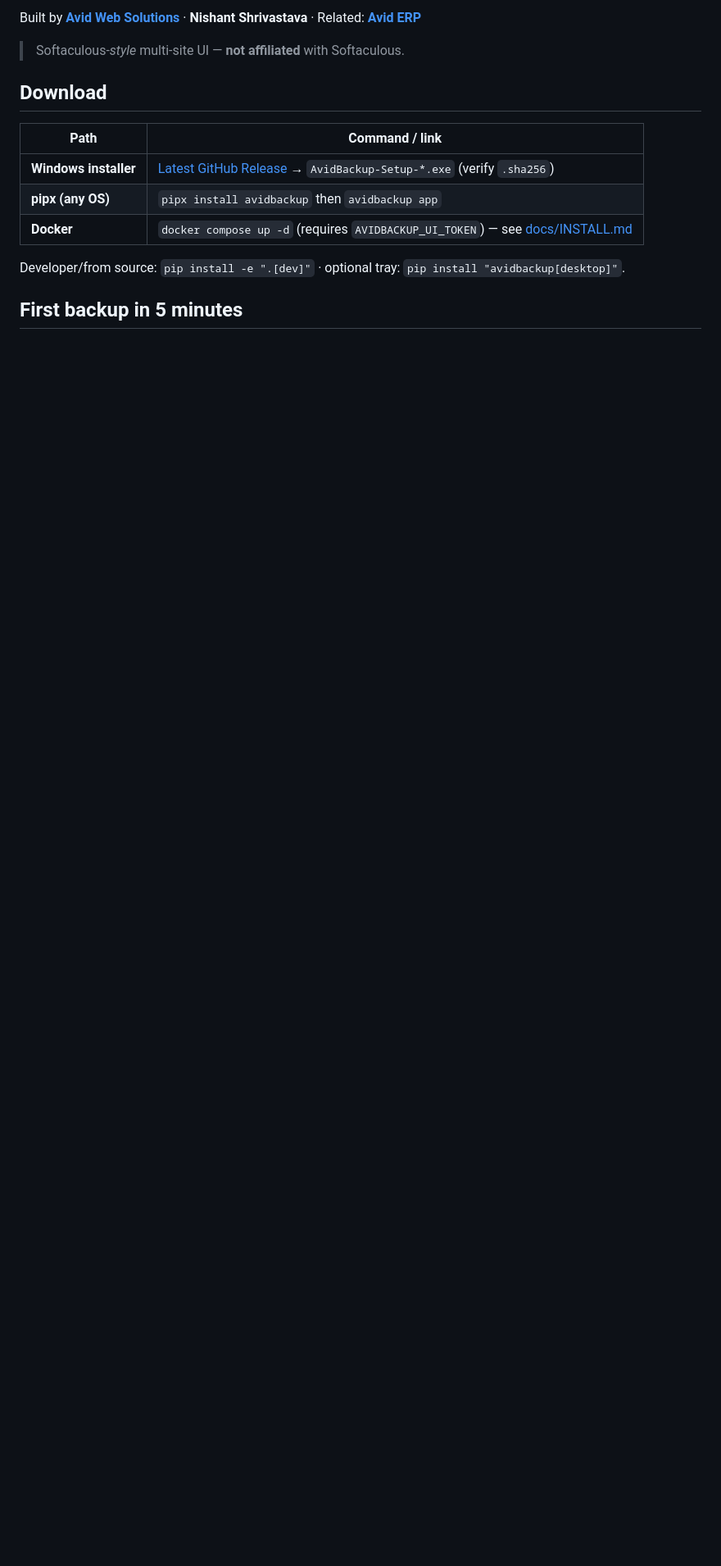
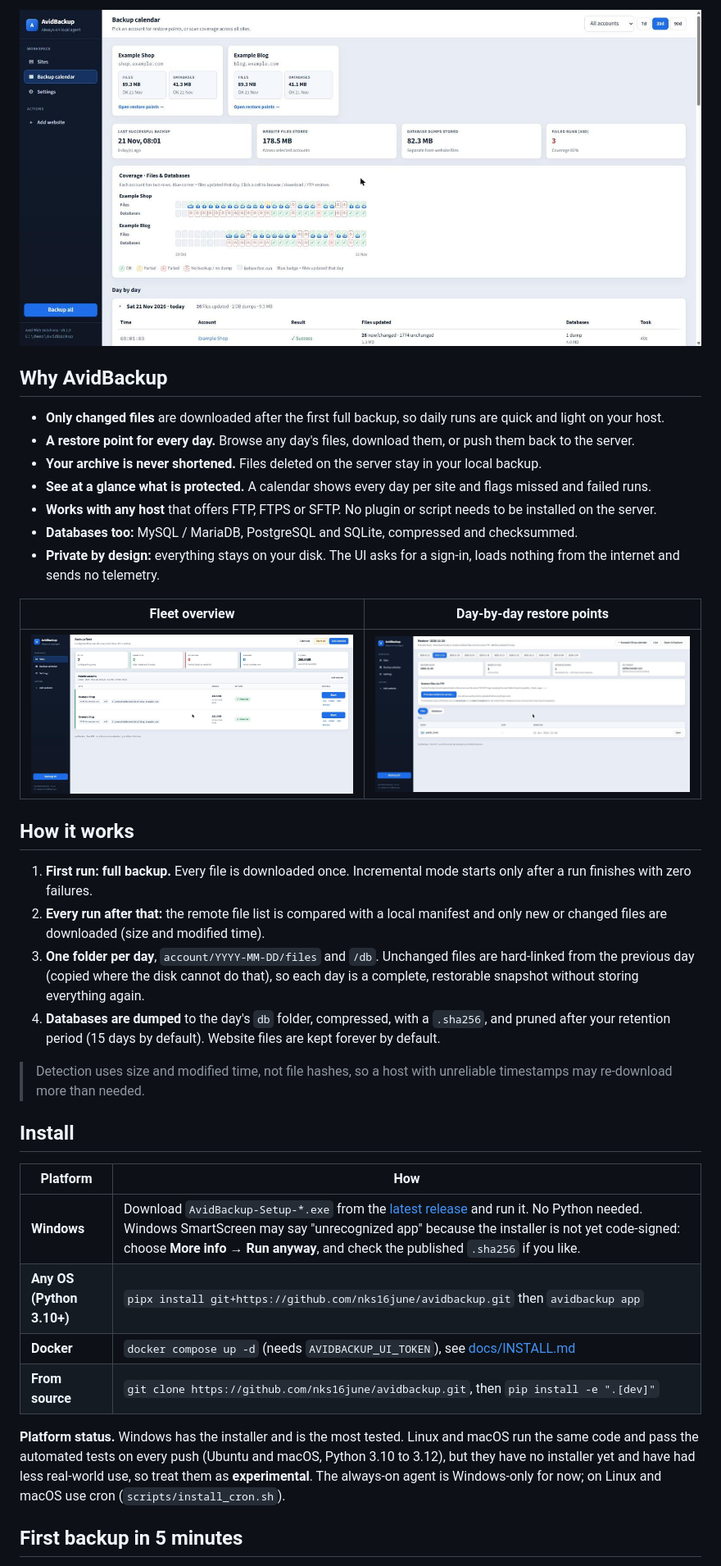
Before and after one commit to nks16june/avidbackup, a Markdown page: README.md, the part around one of its changes. Shown at 82% size. GitHub-like rendering; pictures changed too: docs/images/backup-calendar.jpg (added), docs/images/restore-points.jpg (added), docs/images/sites-dashboard.jpg (added); blank space fills up the shorter version.

```diff
--- a/README.md
+++ b/README.md
@@ -9,17 +11,39 @@ Pulls files (FTP/FTPS/SFTP) and database dumps to **your own machine**. No cloud
 
-Built by **[Avid Web Solutions](https://avidwebsolutions.in)** · **Nishant Shrivastava** · Related: **[Avid ERP](https://aviderp.com)**
+![AvidBackup backup calendar: which days each site was backed up, with failed and missed days highlighted](docs/images/backup-calendar.jpg)
 
-> Softaculous-*style* multi-site UI — **not affiliated** with Softaculous.
+## Why AvidBackup
 
-## Download
+- **Only changed files** are downloaded after the first full backup, so daily runs are quick and light on your host.
+- **A restore point for every day.** Browse any day's files, download them, or push them back to the server.
+- **Your archive is never shortened.** Files deleted on the server stay in your local backup.
+- **See at a glance what is protected.** A calendar shows every day per site and flags missed and failed runs.
+- **Works with any host** that offers FTP, FTPS or SFTP. No plugin or script needs to be installed on the server.
+- **Databases too:** MySQL / MariaDB, PostgreSQL and SQLite, compressed and checksummed.
+- **Private by design:** everything stays on your disk. The UI asks for a sign-in, loads nothing from the internet and sends no telemetry.
 
-| Path | Command / link |
+| Fleet overview | Day-by-day restore points |
 |---|---|
-| **Windows installer** | [Latest GitHub Release](https://github.com/nks16june/avidbackup/releases/latest) → `AvidBackup-Setup-*.exe` (verify `.sha256`) |
-| **pipx (any OS)** | `pipx install avidbackup` then `avidbackup app` |
-| **Docker** | `docker compose up -d` (requires `AVIDBACKUP_UI_TOKEN`) — see [docs/INSTALL.md](docs/INSTALL.md) |
+| ![Fleet overview with a status card for every site](docs/images/sites-dashboard.jpg) | ![Browse a restore point and see its files](docs/images/restore-points.jpg) |
 
-Developer/from source: `pip install -e ".[dev]"` · optional tray: `pip install "avidbackup[desktop]"`.
+## How it works
+
+1. **First run: full backup.** Every file is downloaded once. Incremental mode starts only after a run finishes with zero failures.
+2. **Every run after that:** the remote file list is compared with a local manifest and only new or changed files are downloaded (size and modified time).
+3. **One folder per day**, `account/YYYY-MM-DD/files` and `/db`. Unchanged files are hard-linked from the previous day (copied where the disk cannot do that), so each day is a complete, restorable snapshot without storing everything again.
+4. **Databases are dumped** to the day's `db` folder, compressed, with a `.sha256`, and pruned after your retention period (15 days by default). Website files are kept forever by default.
+
+> Detection uses size and modified time, not file hashes, so a host with unreliable timestamps may re-download more than needed.
+
+## Install
+
+| Platform | How |
+|---|---|
+| **Windows** | Download `AvidBackup-Setup-*.exe` from the [latest release](https://github.com/nks16june/avidbackup/releases/latest) and run it. No Python needed. Windows SmartScreen may say "unrecognized app" because the installer is not yet code-signed: choose **More info → Run anyway**, and check the published `.sha256` if you like. |
+| **Any OS (Python 3.10+)** | `pipx install git+https://github.com/nks16june/avidbackup.git` then `avidbackup app` |
+| **Docker** | `docker compose up -d` (needs `AVIDBACKUP_UI_TOKEN`), see [docs/INSTALL.md](docs/INSTALL.md) |
+| **From source** | `git clone https://github.com/nks16june/avidbackup.git`, then `pip install -e ".[dev]"` |
+
+**Platform status.** Windows has the installer and is the most tested. Linux and macOS run the same code and pass the automated tests on every push (Ubuntu and macOS, Python 3.10 to 3.12), but they have no installer yet and have had less real-world use, so treat them as **experimental**. The always-on agent is Windows-only for now; on Linux and macOS use cron (`scripts/install_cron.sh`).
 
 ## First backup in 5 minutes
 
```
Also changed, not shown: other parts of README.md (+72 -48 lines), docs/INSTALL.md (+2 -2 lines), docs/PACKAGING.md (+6 -10 lines), docs/images/add-site.jpg (added), docs/images/restore-confirm.jpg (added), docs/images/social-preview.png (added), 2 other files.
